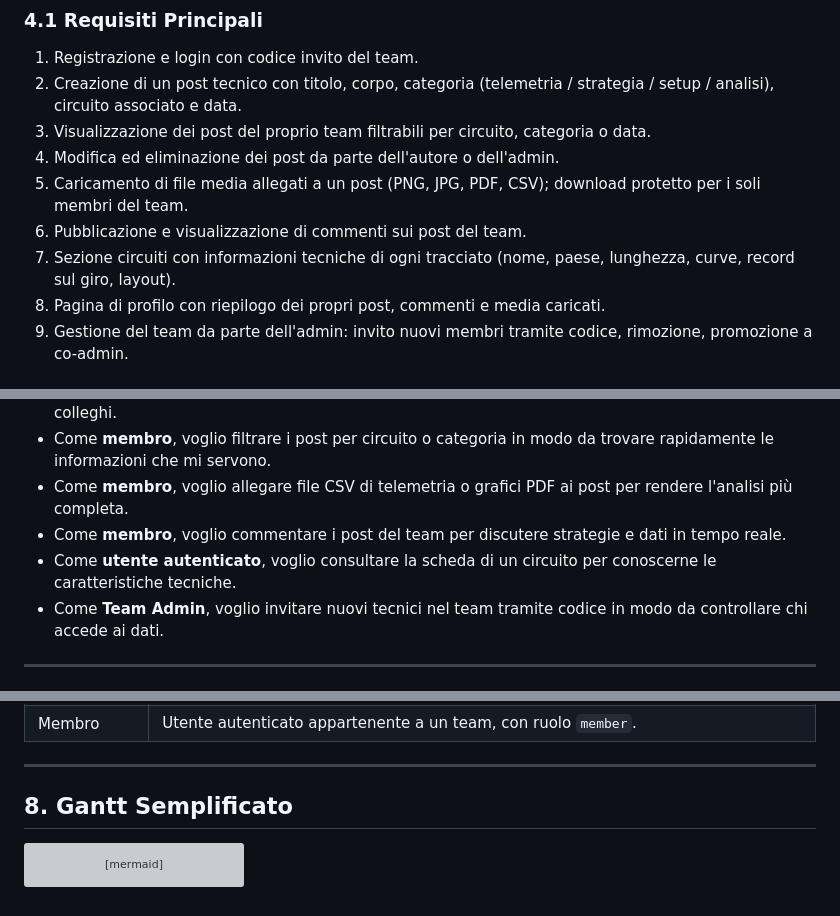
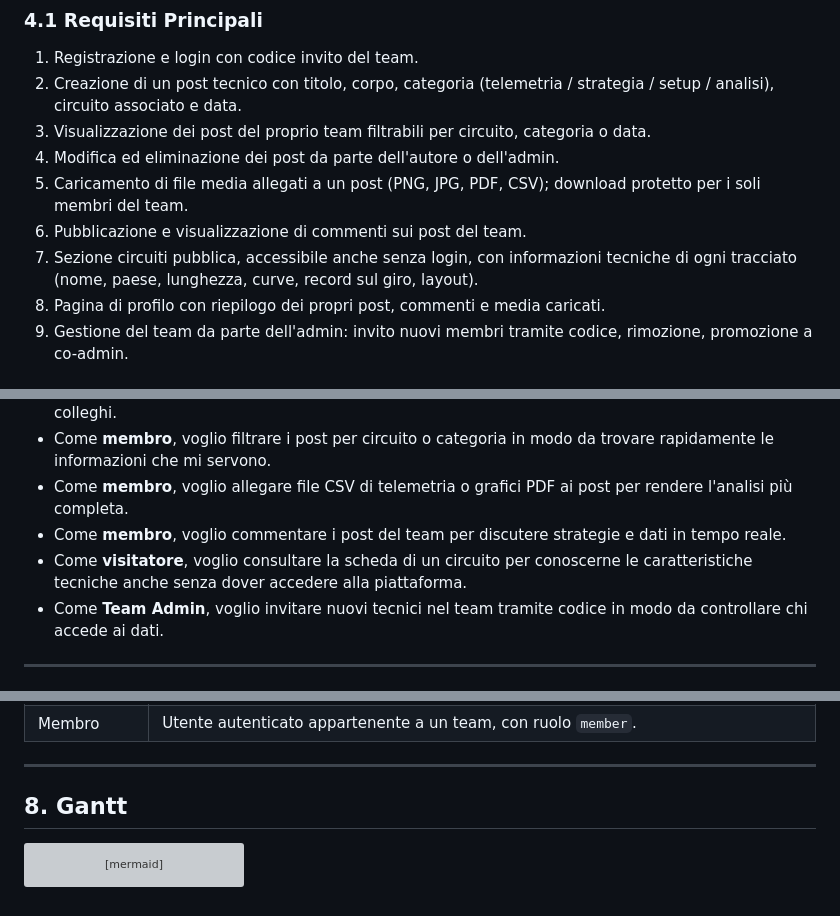
Before and after one commit to AngeloBerlini/final_project, a Markdown page: documento_requisiti.md, 3 parts joined by grey strips. Rendered like a GitHub page; grey boxes are pictures that could not be loaded.

````diff
--- a/documento_requisiti.md
+++ b/documento_requisiti.md
@@ -98,7 +96,7 @@ Il nome *PIT WALL* richiama la zona dei box in Formula 1, dove si trovano ingegn
 4. Modifica ed eliminazione dei post da parte dell'autore o dell'admin.
 5. Caricamento di file media allegati a un post (PNG, JPG, PDF, CSV); download protetto per i soli membri del team.
 6. Pubblicazione e visualizzazione di commenti sui post del team.
-7. Sezione circuiti con informazioni tecniche di ogni tracciato (nome, paese, lunghezza, curve, record sul giro, layout).
+7. Sezione circuiti pubblica, accessibile anche senza login, con informazioni tecniche di ogni tracciato (nome, paese, lunghezza, curve, record sul giro, layout).
 8. Pagina di profilo con riepilogo dei propri post, commenti e media caricati.
 9. Gestione del team da parte dell'admin: invito nuovi membri tramite codice, rimozione, promozione a co-admin.
 
@@ -109,7 +107,7 @@ Il nome *PIT WALL* richiama la zona dei box in Formula 1, dove si trovano ingegn
 - Come **membro**, voglio filtrare i post per circuito o categoria in modo da trovare rapidamente le informazioni che mi servono.
 - Come **membro**, voglio allegare file CSV di telemetria o grafici PDF ai post per rendere l'analisi più completa.
 - Come **membro**, voglio commentare i post del team per discutere strategie e dati in tempo reale.
-- Come **utente autenticato**, voglio consultare la scheda di un circuito per conoscerne le caratteristiche tecniche.
+- Come **visitatore**, voglio consultare la scheda di un circuito per conoscerne le caratteristiche tecniche anche senza dover accedere alla piattaforma.
 - Come **Team Admin**, voglio invitare nuovi tecnici nel team tramite codice in modo da controllare chi accede ai dati.
 
 ---
@@ -223,7 +217,7 @@ Esempi di extend (comportamenti opzionali):
 
 ---
 
-## 8. Gantt Semplificato
+## 8. Gantt
 
 ```mermaid
 gantt
````
Also changed, not shown: other parts of documento_requisiti.md (+11 -17 lines), diagrams/use_case.png.
